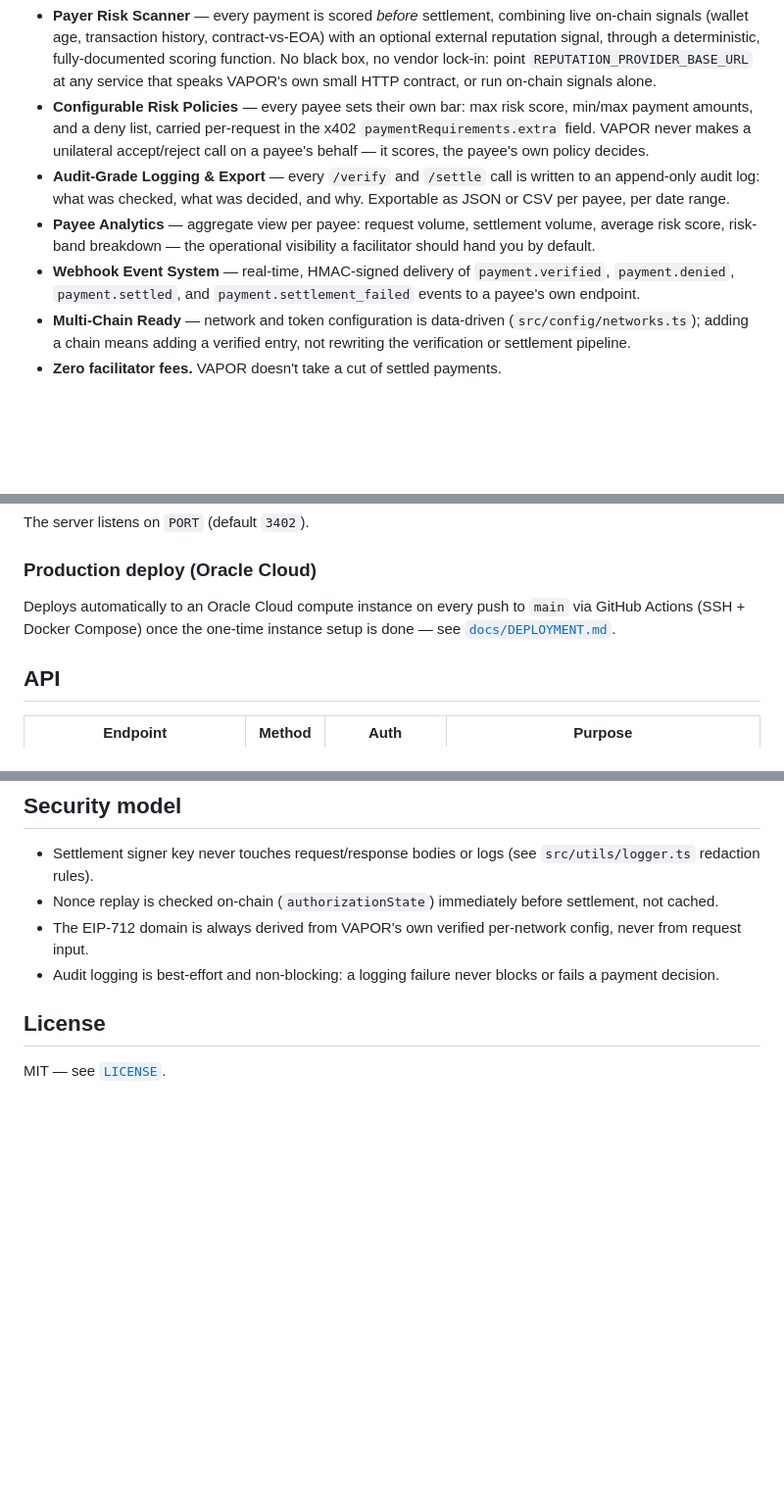
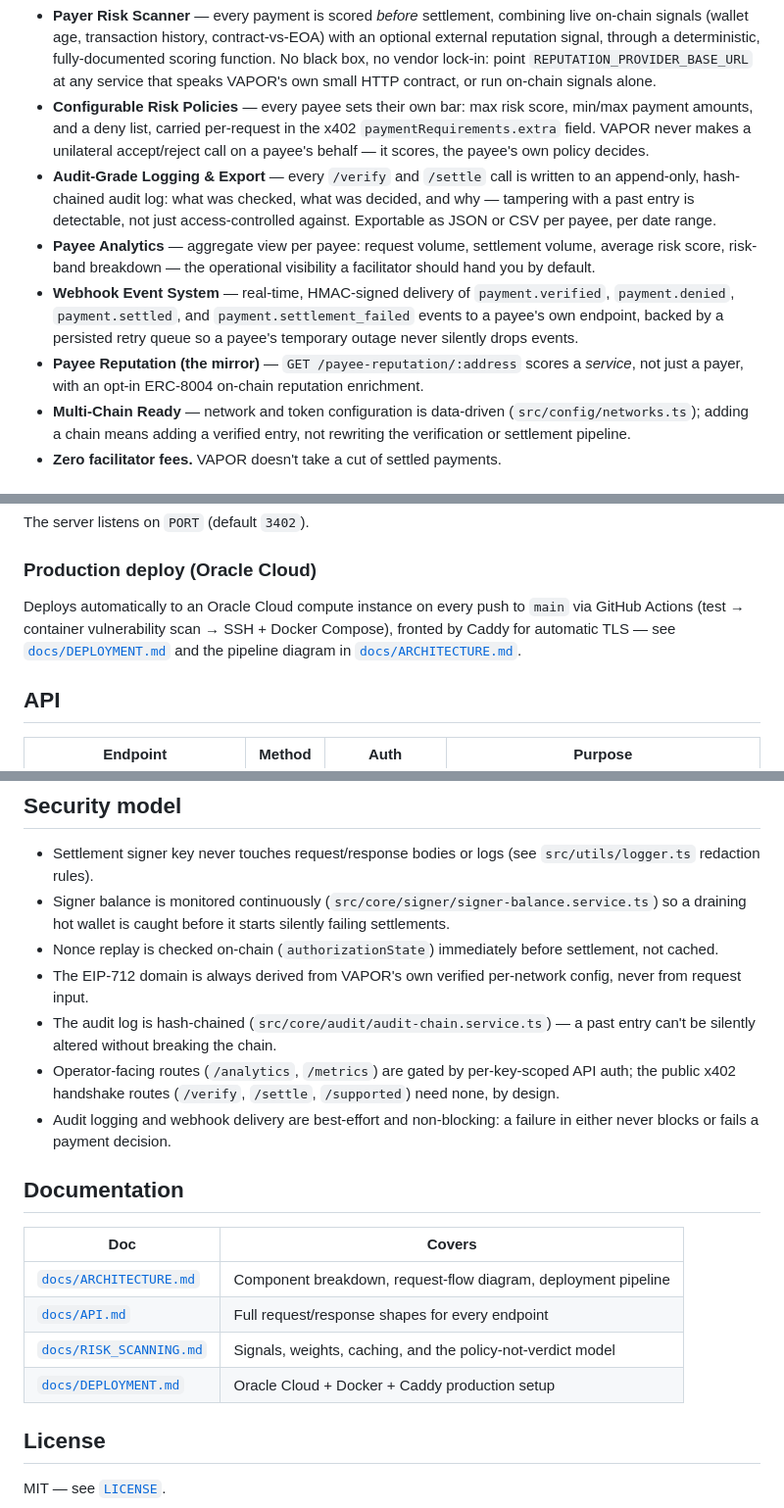
Before and after one commit to jUXTAPOSITION1/VAPOR, a Markdown page: README.md, 3 parts joined by grey strips. Shown at 98% size. GitHub-like rendering; blank space fills up the shorter version.

Commit message:
README: add badges + Documentation section, link the new ARCHITECTURE.md
Brings VAPOR's top-level overview to the same standard as V.A.P.E.'s own
README (status badges, chain/protocol/language badges, a docs index) --
no change to the existing feature/API/security content, which was already
solid.

```diff
--- a/README.md
+++ b/README.md
@@ -14,9 +21,10 @@ Payment verification and settlement are table stakes — any facilitator does th
 
 - **Payer Risk Scanner** — every payment is scored *before* settlement, combining live on-chain signals (wallet age, transaction history, contract-vs-EOA) with an optional external reputation signal, through a deterministic, fully-documented scoring function. No black box, no vendor lock-in: point `REPUTATION_PROVIDER_BASE_URL` at any service that speaks VAPOR's own small HTTP contract, or run on-chain signals alone.
 - **Configurable Risk Policies** — every payee sets their own bar: max risk score, min/max payment amounts, and a deny list, carried per-request in the x402 `paymentRequirements.extra` field. VAPOR never makes a unilateral accept/reject call on a payee's behalf — it scores, the payee's own policy decides.
-- **Audit-Grade Logging & Export** — every `/verify` and `/settle` call is written to an append-only audit log: what was checked, what was decided, and why. Exportable as JSON or CSV per payee, per date range.
+- **Audit-Grade Logging & Export** — every `/verify` and `/settle` call is written to an append-only, hash-chained audit log: what was checked, what was decided, and why — tampering with a past entry is detectable, not just access-controlled against. Exportable as JSON or CSV per payee, per date range.
 - **Payee Analytics** — aggregate view per payee: request volume, settlement volume, average risk score, risk-band breakdown — the operational visibility a facilitator should hand you by default.
-- **Webhook Event System** — real-time, HMAC-signed delivery of `payment.verified`, `payment.denied`, `payment.settled`, and `payment.settlement_failed` events to a payee's own endpoint.
+- **Webhook Event System** — real-time, HMAC-signed delivery of `payment.verified`, `payment.denied`, `payment.settled`, and `payment.settlement_failed` events to a payee's own endpoint, backed by a persisted retry queue so a payee's temporary outage never silently drops events.
+- **Payee Reputation (the mirror)** — `GET /payee-reputation/:address` scores a *service*, not just a payer, with an opt-in ERC-8004 on-chain reputation enrichment.
 - **Multi-Chain Ready** — network and token configuration is data-driven (`src/config/networks.ts`); adding a chain means adding a verified entry, not rewriting the verification or settlement pipeline.
 - **Zero facilitator fees.** VAPOR doesn't take a cut of settled payments.
 
@@ -67,7 +77,7 @@ The server listens on `PORT` (default `3402`).
 
 ### Production deploy (Oracle Cloud)
 
-Deploys automatically to an Oracle Cloud compute instance on every push to `main` via GitHub Actions (SSH + Docker Compose) once the one-time instance setup is done — see [`docs/DEPLOYMENT.md`](docs/DEPLOYMENT.md).
+Deploys automatically to an Oracle Cloud compute instance on every push to `main` via GitHub Actions (test → container vulnerability scan → SSH + Docker Compose), fronted by Caddy for automatic TLS — see [`docs/DEPLOYMENT.md`](docs/DEPLOYMENT.md) and the pipeline diagram in [`docs/ARCHITECTURE.md`](docs/ARCHITECTURE.md#deployment-ok).
 
 ## API
 
@@ -95,9 +105,21 @@ See [`.env.example`](.env.example) for the full list. The facilitator fails fast
 ## Security model
 
 - Settlement signer key never touches request/response bodies or logs (see `src/utils/logger.ts` redaction rules).
+- Signer balance is monitored continuously (`src/core/signer/signer-balance.service.ts`) so a draining hot wallet is caught before it starts silently failing settlements.
 - Nonce replay is checked on-chain (`authorizationState`) immediately before settlement, not cached.
 - The EIP-712 domain is always derived from VAPOR's own verified per-network config, never from request input.
-- Audit logging is best-effort and non-blocking: a logging failure never blocks or fails a payment decision.
+- The audit log is hash-chained (`src/core/audit/audit-chain.service.ts`) — a past entry can't be silently altered without breaking the chain.
+- Operator-facing routes (`/analytics`, `/metrics`) are gated by per-key-scoped API auth; the public x402 handshake routes (`/verify`, `/settle`, `/supported`) need none, by design.
+- Audit logging and webhook delivery are best-effort and non-blocking: a failure in either never blocks or fails a payment decision.
+
+## Documentation
+
+| Doc | Covers |
+|---|---|
+| [`docs/ARCHITECTURE.md`](docs/ARCHITECTURE.md) | Component breakdown, request-flow diagram, deployment pipeline |
+| [`docs/API.md`](docs/API.md) | Full request/response shapes for every endpoint |
+| [`docs/RISK_SCANNING.md`](docs/RISK_SCANNING.md) | Signals, weights, caching, and the policy-not-verdict model |
+| [`docs/DEPLOYMENT.md`](docs/DEPLOYMENT.md) | Oracle Cloud + Docker + Caddy production setup |
 
 ## License
 
```
Also changed, not shown: other parts of README.md (+9 -0 lines).
